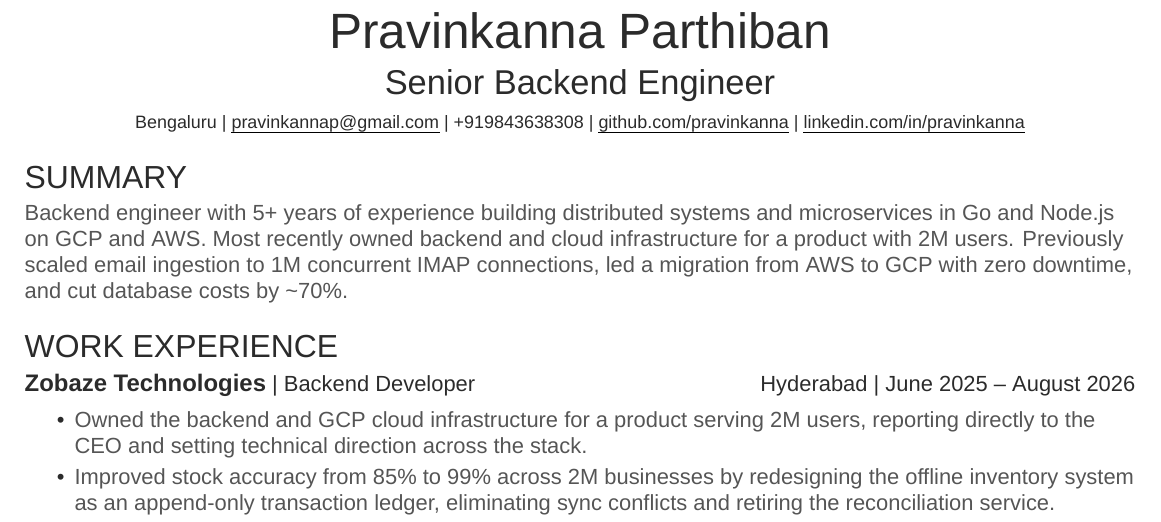
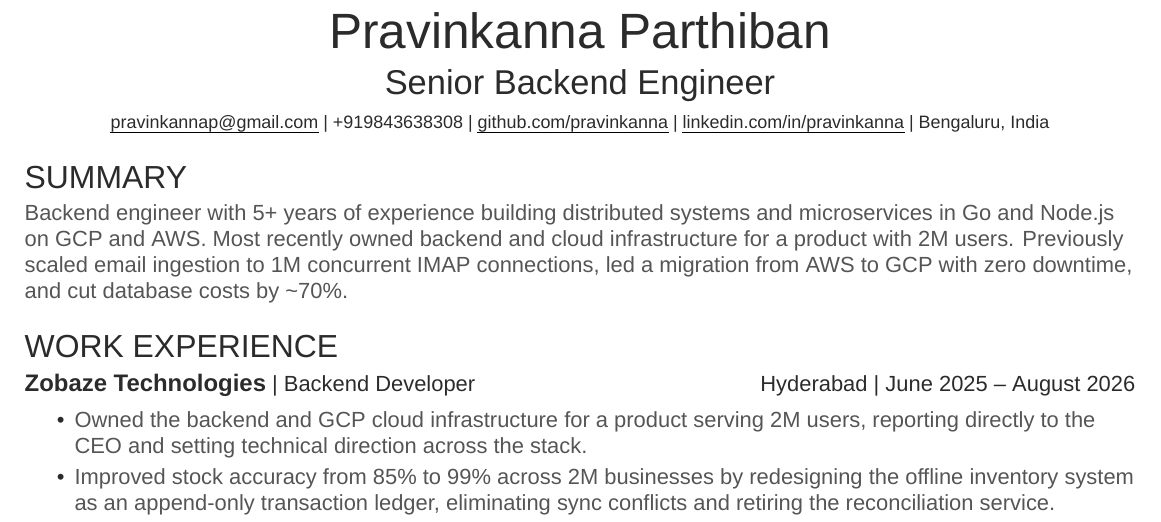
Before and after one commit to pravinkanna/resume, a LaTeX CV (resume.tex): part of the page, cut so that both start at the same text. Compiled offline with XeLaTeX; a missing font is replaced by an installed copy or a similar font.

Commit message:
Move location to end of contact line as Bengaluru, India
Co-Authored-By: Claude Opus 5.5 <noreply@anthropic.com>

```diff
--- a/resume.tex
+++ b/resume.tex
@@ -21,11 +21,11 @@
 {\centering
     \Huge Pravinkanna Parthiban \\ \vspace{1pt}
     \LARGE Senior Backend Engineer \\ \vspace{6pt}
-    \small Bengaluru |
     \small \href{mailto:pravinkannap@gmail.com}{\underline{pravinkannap@gmail.com}} |
     \small +919843638308 |
     \href{https://github.com/pravinkanna}{\underline{github.com/pravinkanna}} |
-    \href{https://www.linkedin.com/in/pravinkanna}{\underline{linkedin.com/in/pravinkanna}}
+    \href{https://www.linkedin.com/in/pravinkanna}{\underline{linkedin.com/in/pravinkanna}} |
+    Bengaluru, India
 
 \par}
 \sectionsep
```
Also changed, not shown: resume.pdf.
